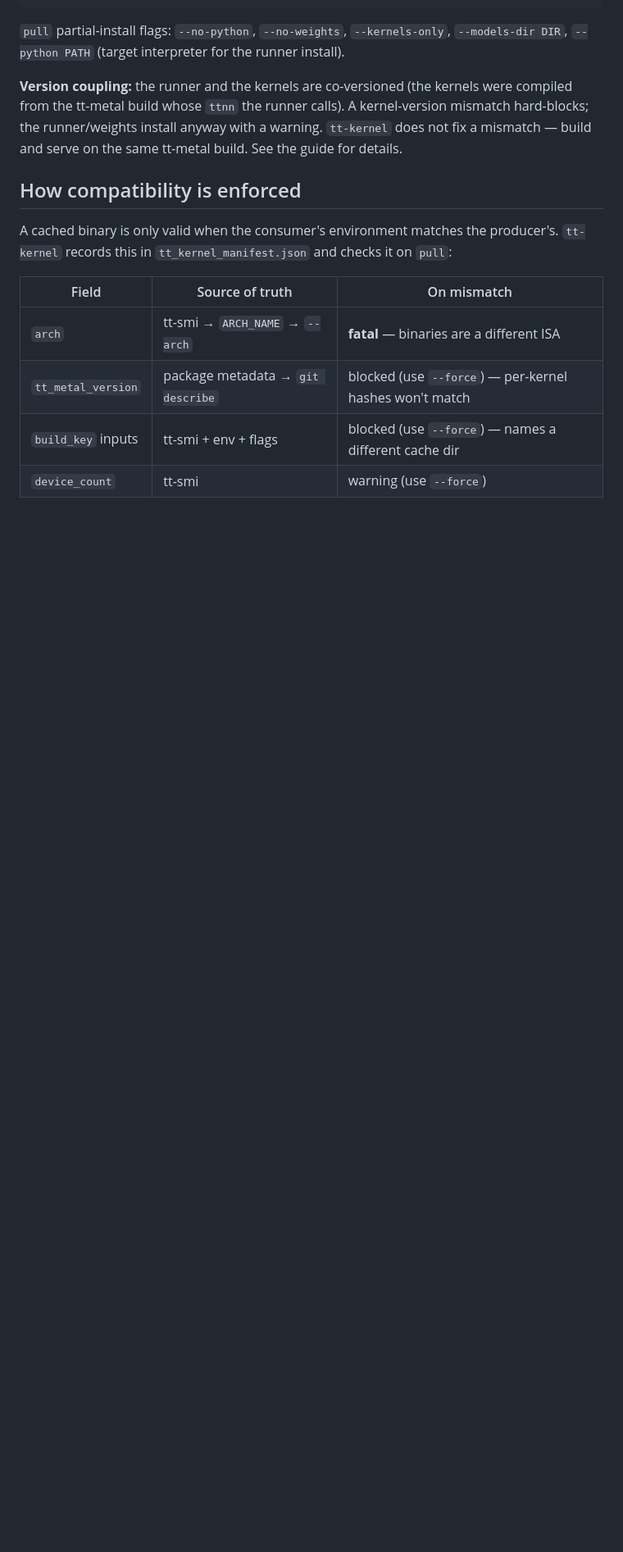
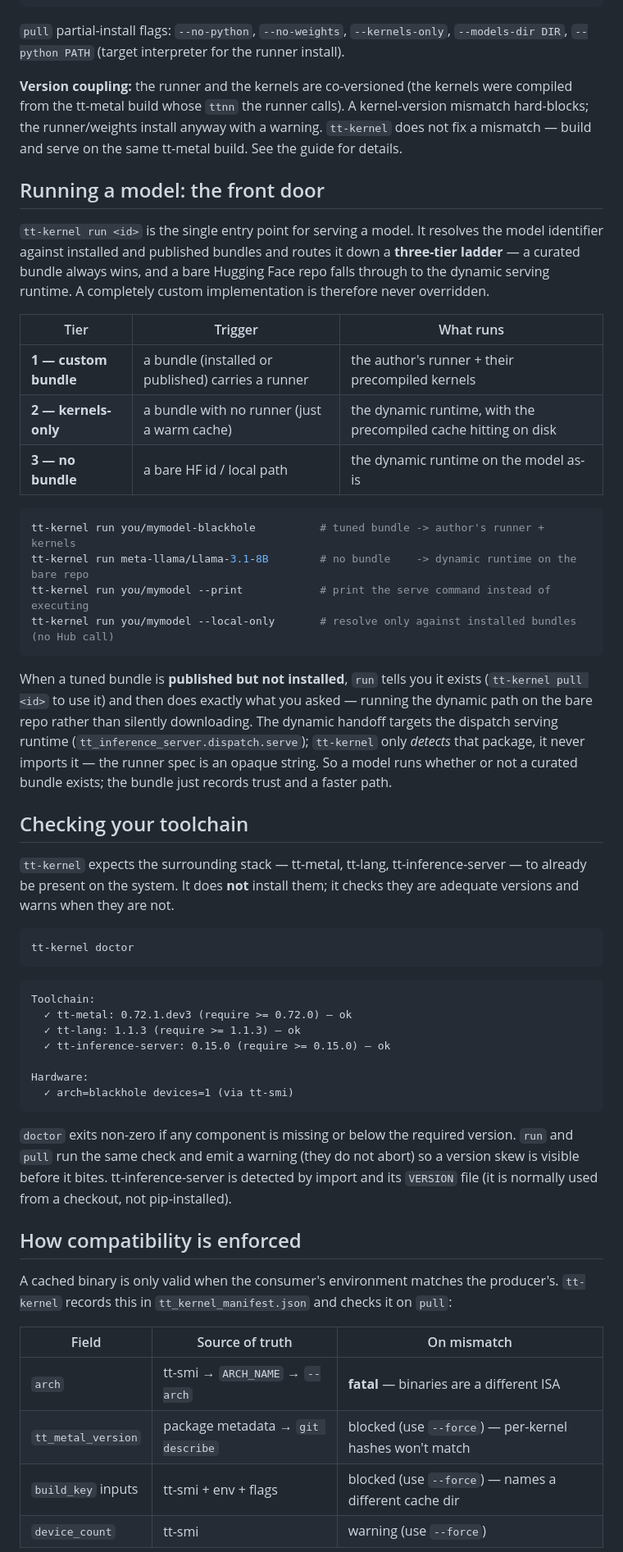
Before and after one commit to tenstorrent/tt-kernel-package-manager, a Markdown page: README.md, the part around one of its changes. Shown at 82% size. Rendered like a GitHub page; blank space fills up the shorter version.

Commit message:
docs: document the front door (run), toolchain doctor, resolution ladder
README now covers `tt-kernel run` (the three-tier bundle-vs-dynamic resolution ladder),
`tt-kernel doctor` (warn-only toolchain version check), and frames tt-kernel as the front
door that routes a model to the author's tuned bundle when one exists and otherwise hands
off to the dynamic serving runtime on the bare HF repo.

Co-Authored-By: Claude Opus 4.8 <noreply@anthropic.com>

````diff
--- a/README.md
+++ b/README.md
@@ -69,6 +77,58 @@ tt-kernel pull you/mymodel-blackhole       # kernels + pip-install runner + down
 from the tt-metal build whose `ttnn` the runner calls). A kernel-version mismatch hard-blocks;
 the runner/weights install anyway with a warning. `tt-kernel` does not fix a mismatch — build
 and serve on the same tt-metal build. See the guide for details.
+
+## Running a model: the front door
+
+`tt-kernel run <id>` is the single entry point for serving a model. It resolves the model
+identifier against installed and published bundles and routes it down a **three-tier ladder** —
+a curated bundle always wins, and a bare Hugging Face repo falls through to the dynamic
+serving runtime. A completely custom implementation is therefore never overridden.
+
+| Tier | Trigger | What runs |
+|------|---------|-----------|
+| **1 — custom bundle** | a bundle (installed or published) carries a runner | the author's runner + their precompiled kernels |
+| **2 — kernels-only** | a bundle with no runner (just a warm cache) | the dynamic runtime, with the precompiled cache hitting on disk |
+| **3 — no bundle** | a bare HF id / local path | the dynamic runtime on the model as-is |
+
+```bash
+tt-kernel run you/mymodel-blackhole          # tuned bundle -> author's runner + kernels
+tt-kernel run meta-llama/Llama-3.1-8B        # no bundle    -> dynamic runtime on the bare repo
+tt-kernel run you/mymodel --print            # print the serve command instead of executing
+tt-kernel run you/mymodel --local-only       # resolve only against installed bundles (no Hub call)
+```
+
+When a tuned bundle is **published but not installed**, `run` tells you it exists
+(`tt-kernel pull <id>` to use it) and then does exactly what you asked — running the
+dynamic path on the bare repo rather than silently downloading. The dynamic handoff targets
+the dispatch serving runtime (`tt_inference_server.dispatch.serve`); `tt-kernel` only
+*detects* that package, it never imports it — the runner spec is an opaque string. So a model
+runs whether or not a curated bundle exists; the bundle just records trust and a faster path.
+
+## Checking your toolchain
+
+`tt-kernel` expects the surrounding stack — tt-metal, tt-lang, tt-inference-server — to
+already be present on the system. It does **not** install them; it checks they are adequate
+versions and warns when they are not.
+
+```bash
+tt-kernel doctor
+```
+
+```
+Toolchain:
+  ✓ tt-metal: 0.72.1.dev3 (require >= 0.72.0) — ok
+  ✓ tt-lang: 1.1.3 (require >= 1.1.3) — ok
+  ✓ tt-inference-server: 0.15.0 (require >= 0.15.0) — ok
+
+Hardware:
+  ✓ arch=blackhole devices=1 (via tt-smi)
+```
+
+`doctor` exits non-zero if any component is missing or below the required version. `run` and
+`pull` run the same check and emit a warning (they do not abort) so a version skew is visible
+before it bites. tt-inference-server is detected by import and its `VERSION` file (it is
+normally used from a checkout, not pip-installed).
 
 ## How compatibility is enforced
 
````
Also changed, not shown: other parts of README.md (+9 -1 lines).
